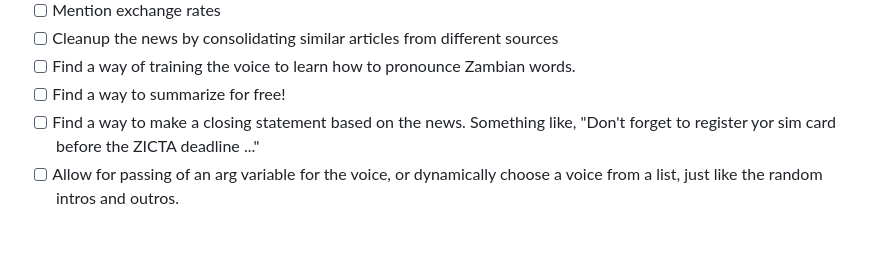
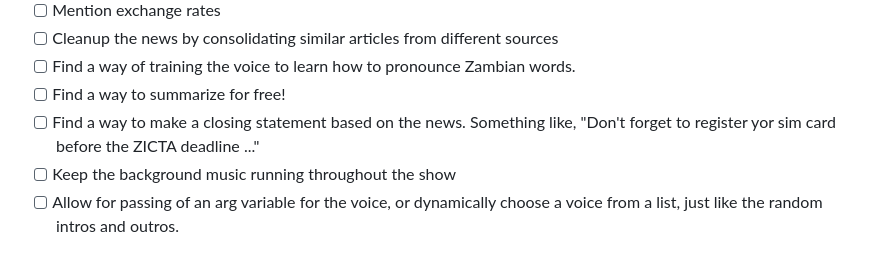
Before and after one commit to engineervix/zed-news, a Markdown page: README.md, the part around the change. GitHub-like rendering.

Commit message:
[CF-Pages-Skip] chore: update TODO list

```diff
--- a/README.md
+++ b/README.md
@@ -240,6 +240,7 @@ See `pre-commit-config.yaml` for more details. In addition, please note the foll
 - [ ] Find a way of training the voice to learn how to pronounce Zambian words.
 - [ ] Find a way to summarize for free!
 - [ ] Find a way to make a closing statement based on the news. Something like, "Don't forget to register yor sim card before the ZICTA deadline ..."
+- [ ] Keep the background music running throughout the show
 - [ ] Allow for passing of an arg variable for the voice, or dynamically choose a voice from a list, just like the random intros and outros.
 
 ## Credits
```
